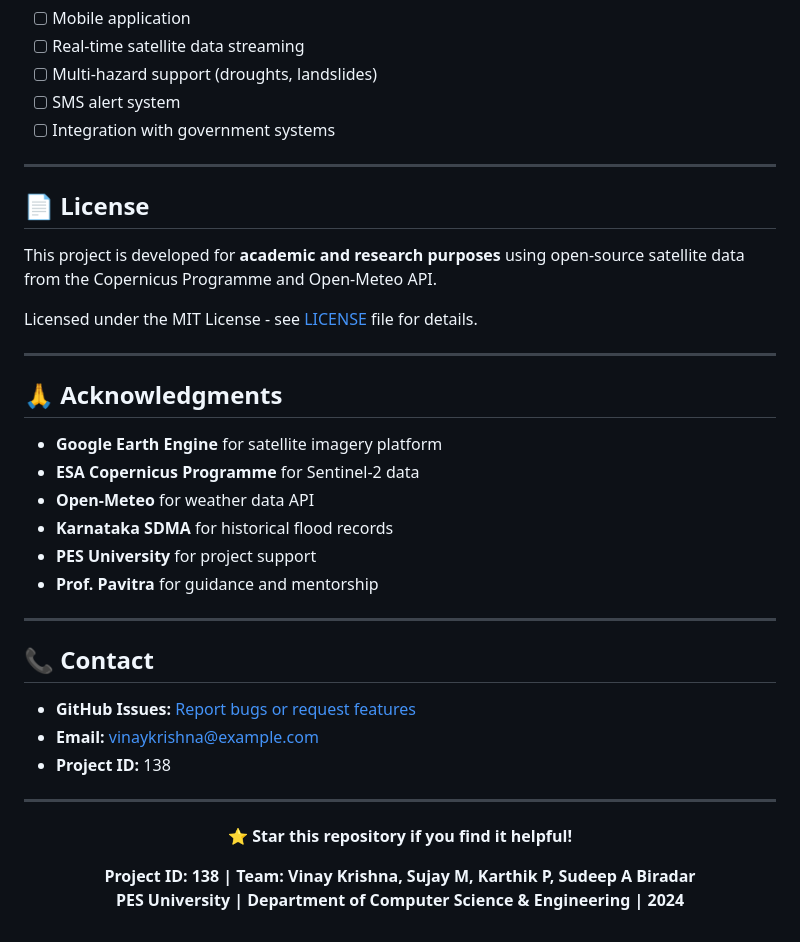
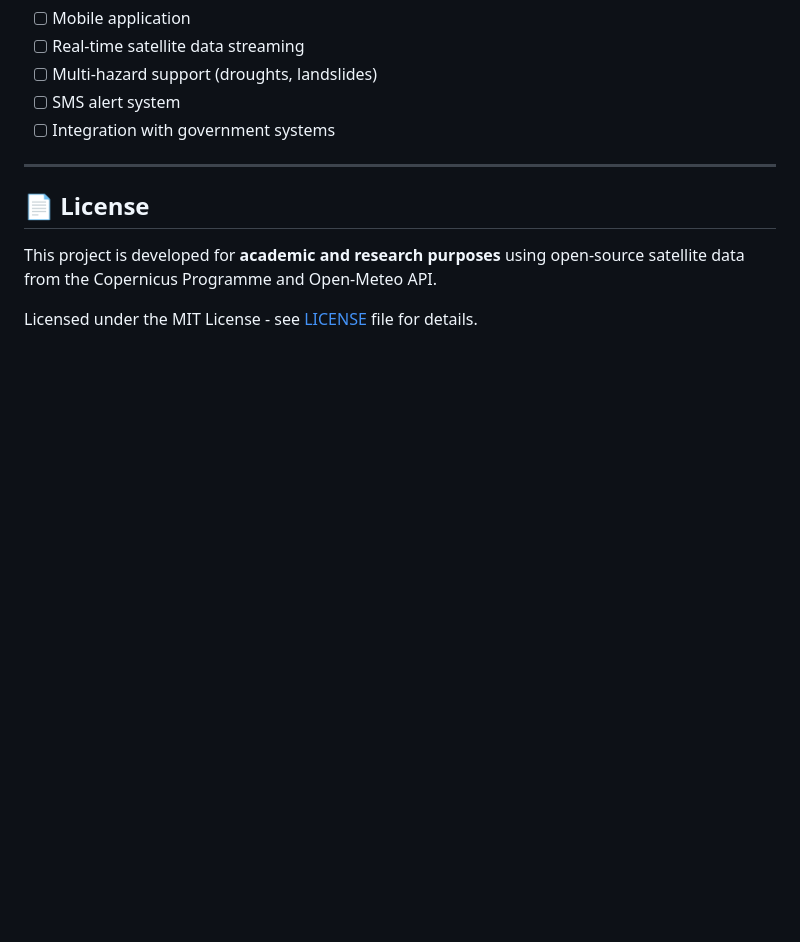
Before and after one commit to hsvinaykrishna9-sys/Flood-Monitoring-Sentinel2-GEE, a Markdown page: README.md, the part around one of its changes. Rendered like a GitHub page; blank space fills up the shorter version.

Commit message:
feat : README

```diff
--- a/README.md
+++ b/README.md
@@ -302,32 +302,3 @@ curl -X POST "http://localhost:8000/api/v1/predict" \
 This project is developed for **academic and research purposes** using open-source satellite data from the Copernicus Programme and Open-Meteo API.
 
 Licensed under the MIT License - see [LICENSE](LICENSE) file for details.
-
----
-
-## 🙏 Acknowledgments
-
-* **Google Earth Engine** for satellite imagery platform
-* **ESA Copernicus Programme** for Sentinel-2 data
-* **Open-Meteo** for weather data API
-* **Karnataka SDMA** for historical flood records
-* **PES University** for project support
-* **Prof. Pavitra** for guidance and mentorship
-
----
-
-## 📞 Contact
-
-* **GitHub Issues:** [Report bugs or request features](https://github.com/yourusername/Flood-Monitoring-Sentinel2-GEE/issues)
-* **Email:** vinaykrishna@example.com
-* **Project ID:** 138
-
----
-
-<div align="center">
-
-**⭐ Star this repository if you find it helpful!**
-
-**Project ID: 138 | Team: Vinay Krishna, Sujay M, Karthik P, Sudeep A Biradar**
-**PES University | Department of Computer Science & Engineering | 2024**
-
```
Also changed, not shown: other parts of README.md (+0 -1 lines).
